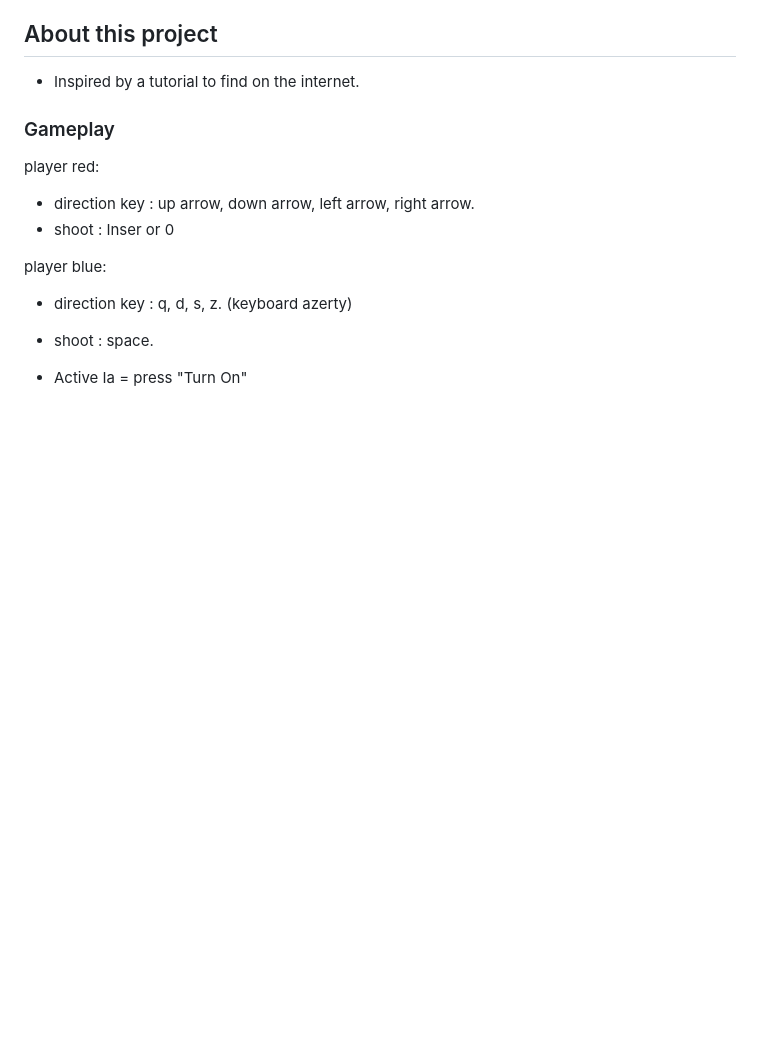
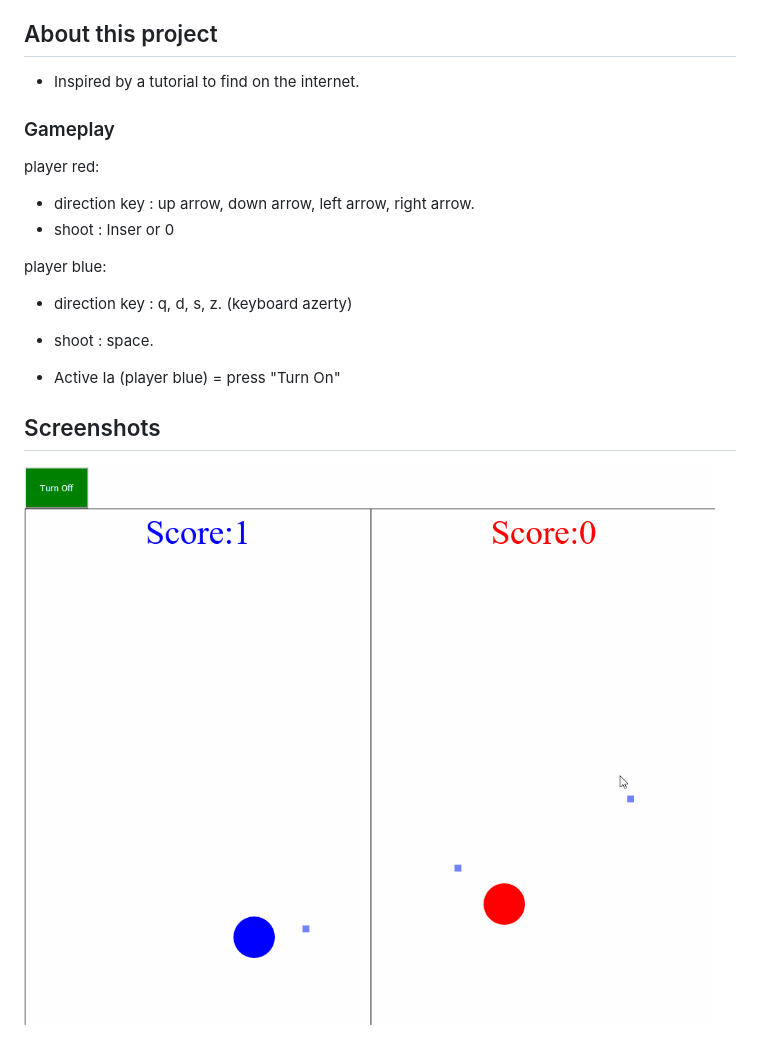
Before and after one commit to BoukorrasLuc/GameShoot, a Markdown page: README.md, the part around the change. GitHub-like rendering; pictures changed too: Preview/Game.gif (added); blank space fills up the shorter version.

```diff
--- a/README.md
+++ b/README.md
@@ -18,4 +18,8 @@ player blue:
 - direction key : q, d, s, z. (keyboard azerty)
 - shoot : space.
 
-- Active Ia = press "Turn On"
+- Active Ia (player blue) = press "Turn On"
+
+## Screenshots
+
+![Screenshot GIF](./Preview/Game.gif)
```
